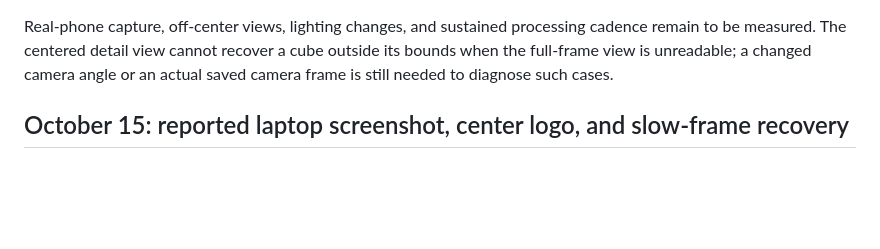
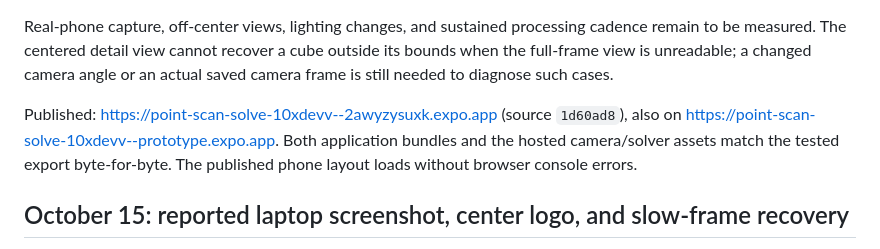
Before and after one commit to 10xDeVv/XuanyAI, a Markdown page: docs/VALIDATION.md, the part around the change. GitHub-like rendering; blank space fills up the shorter version.

Commit message:
Record verified phone detail deployment

```diff
--- a/docs/VALIDATION.md
+++ b/docs/VALIDATION.md
@@ -13,6 +13,8 @@ Validation: **198 tests pass** (185 public, eight private picture replays, five
 At a 390×844 browser viewport, the generated camera stream traverses the real camera component, production worker/WASM, scanner, reconstruction, solver, and UI. An explicitly artificial 1.1-second delivery delay forces adaptation from 960 to 640 and then 480 without relaxing stale-frame rejection. The flow reaches 6/6 and opens a 12-quarter-turn 3D guide; Next advances the model. The final replay observations take approximately 58–59 ms on this desktop, not on a phone. No browser console errors were observed. Evidence: `artifacts/phone-detail-guide.png`. Camera-worker version: `a9a27eb1d4b04143`.
 
 Real-phone capture, off-center views, lighting changes, and sustained processing cadence remain to be measured. The centered detail view cannot recover a cube outside its bounds when the full-frame view is unreadable; a changed camera angle or an actual saved camera frame is still needed to diagnose such cases.
+
+Published: https://point-scan-solve-10xdevv--2awyzysuxk.expo.app (source `1d60ad8`), also on https://point-scan-solve-10xdevv--prototype.expo.app. Both application bundles and the hosted camera/solver assets match the tested export byte-for-byte. The published phone layout loads without browser console errors.
 
 ## October 15: reported laptop screenshot, center logo, and slow-frame recovery
 
```
